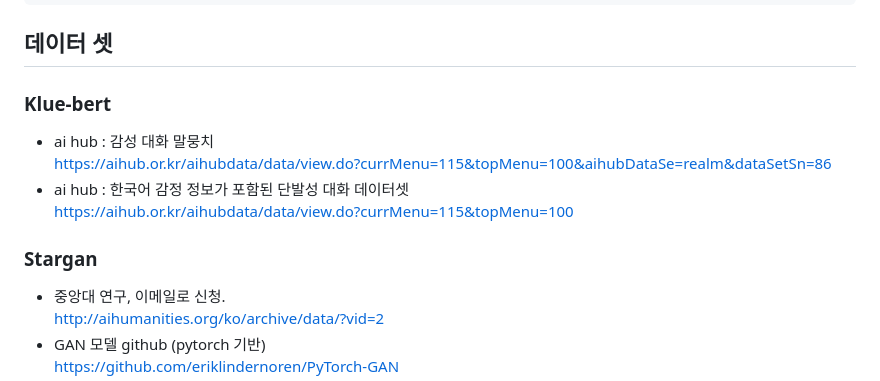
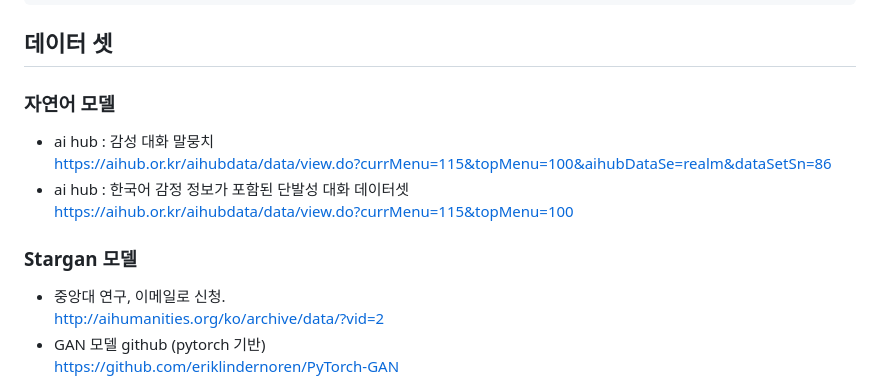
Before and after one commit to Youth787/SESAC-FINAL, a Markdown page: README.md, the part around the change. Drawn GitHub-style.

```diff
--- a/README.md
+++ b/README.md
@@ -51,13 +51,13 @@ For building and running the application you need :
 
 ## 데이터 셋
 
-### Klue-bert
+### 자연어 모델
   - ai hub : 감성 대화 말뭉치 \
   https://aihub.or.kr/aihubdata/data/view.do?currMenu=115&topMenu=100&aihubDataSe=realm&dataSetSn=86
   - ai hub : 한국어 감정 정보가 포함된 단발성 대화 데이터셋 \
   https://aihub.or.kr/aihubdata/data/view.do?currMenu=115&topMenu=100
 
-### Stargan
+### Stargan 모델
   - 중앙대 연구, 이메일로 신청. \
   http://aihumanities.org/ko/archive/data/?vid=2
   - GAN 모델 github (pytorch 기반) \
```
